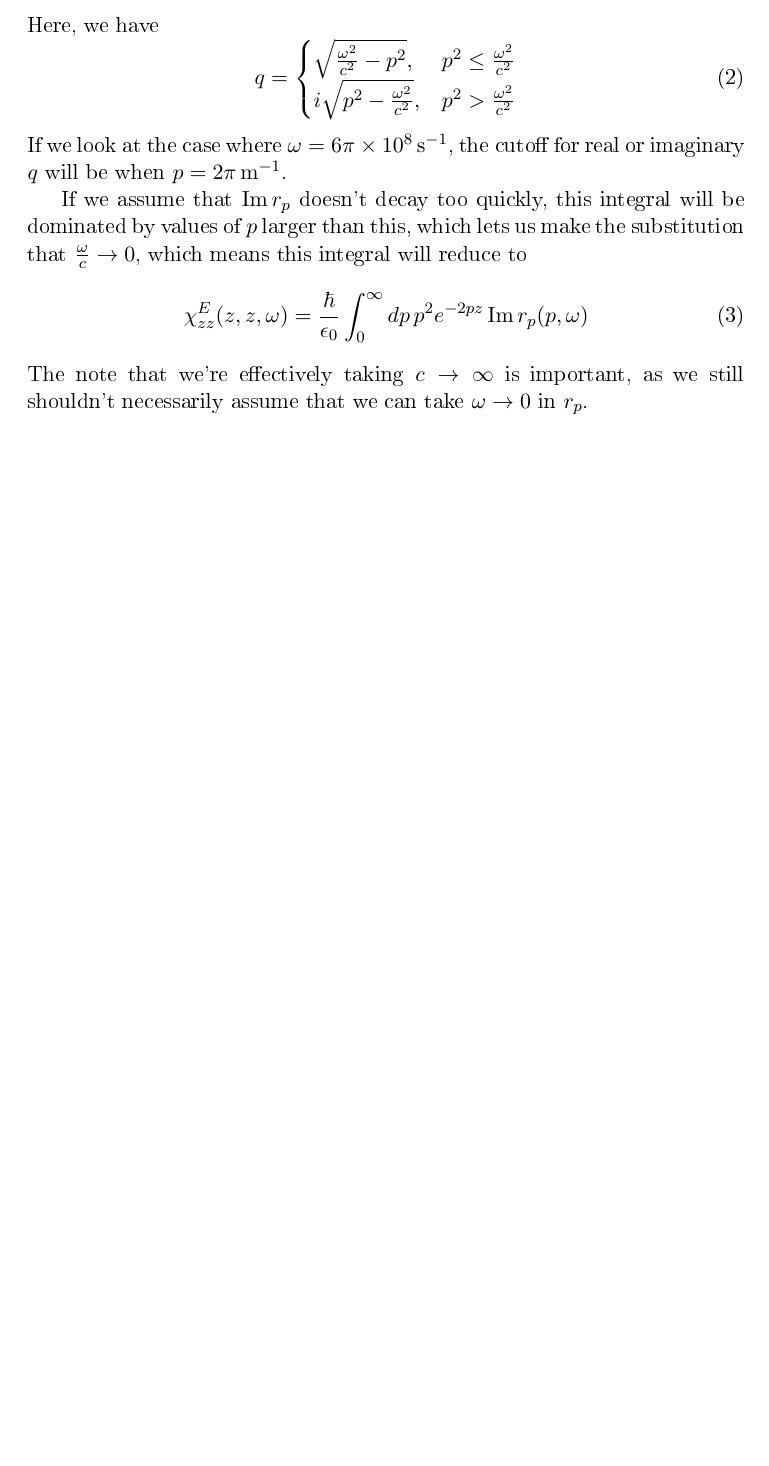
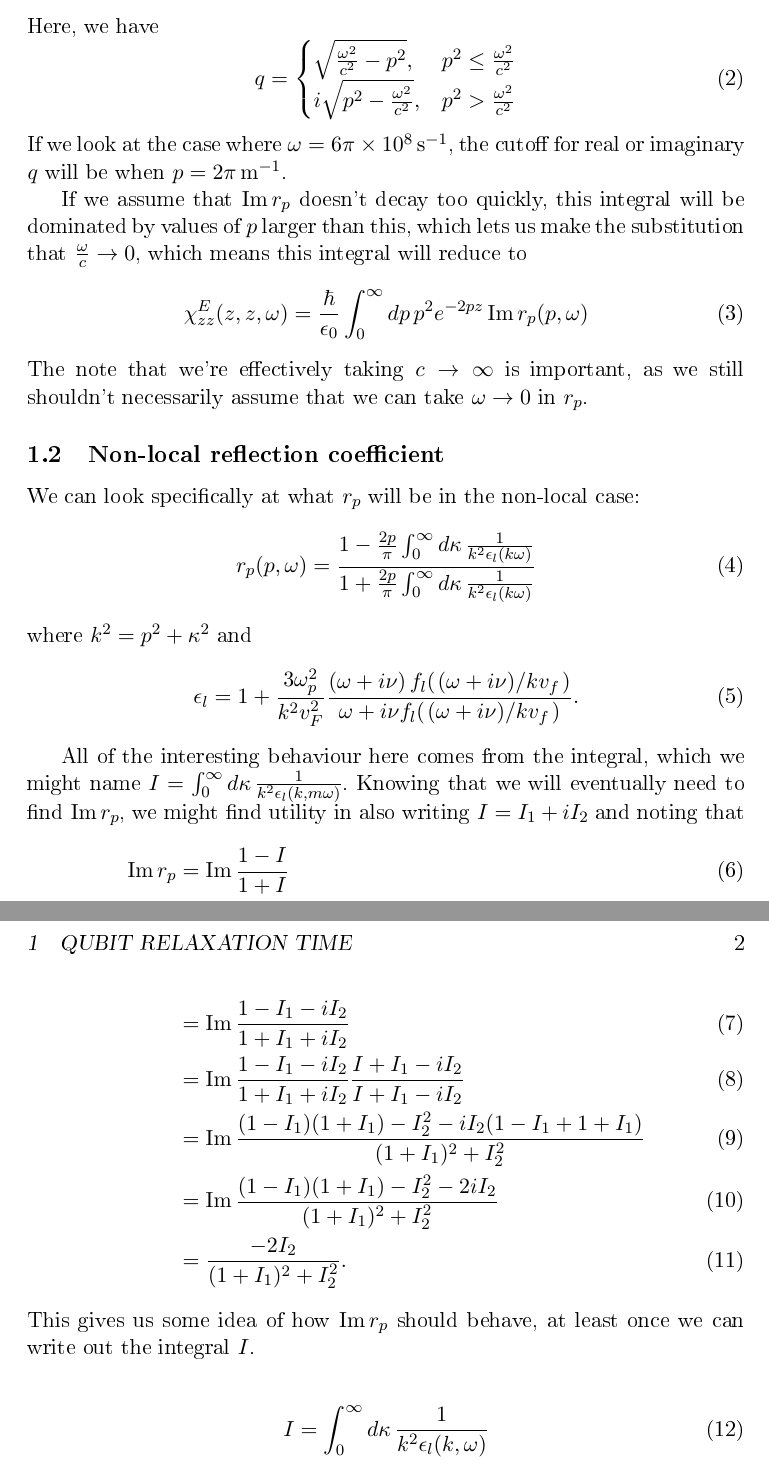
Before and after one commit to dmallubhotla/physics_notes, a LaTeX document (notes/QubitRelaxation/QubitRelaxation.tex): part of the page before the commit and two parts of pages 1 and 2 of 2 after it, the two joined at a grey line, cut so that both start at the same text, the shorter picture padded with empty space. The pictures show the PDF file docs/QubitRelaxation.pdf that the author committed with the source.

Commit message:
Adding notes about explicit parts of rp_nonlocal

```diff
--- a/notes/QubitRelaxation/QubitRelaxation.tex
+++ b/notes/QubitRelaxation/QubitRelaxation.tex
@@ -27,4 +27,29 @@ If we assume that $\Im r_p$ doesn't decay too quickly, this integral will be dom
 \end{align}
 The note that we're effectively taking $c\rightarrow \infty$ is important, as we still shouldn't necessarily assume that we can take $\omega \rightarrow 0$ in $r_p$.
 
+\subsection{Non-local reflection coefficient}
+We can look specifically at what $r_p$ will be in the non-local case:
+\begin{equation}
+	r_p(p, \omega) = \frac{1 - \frac{2p}{\pi} \int_0^\infty \dd{\kappa} \frac{1}{k^2 \epsilon_l(k \omega)}}{1 + \frac{2p}{\pi} \int_0^\infty \dd{\kappa} \frac{1}{k^2 \epsilon_l(k \omega)}}
+\end{equation}
+where $k^2 = p^2 + \kappa^2$ and
+\begin{equation}
+	\epsilon_l = 1 + \frac{3 \omega_p^2}{k^2 v_F^2} \frac{\left(\omega + i \nu \right) f_l(\flatfrac{(\omega + i \nu)}{k v_f})}{\omega + i \nu f_l(\flatfrac{(\omega + i \nu)}{k v_f})}.
+\end{equation}
+
+All of the interesting behaviour here comes from the integral, which we might name $I = \int_0^\infty \dd{\kappa} \frac{1}{k^2 \epsilon_l(k,m \omega)}$. Knowing that we will eventually need to find $\Im r_p$, we might find utility in also writing $I = I_1 + i I_2$ and noting that
+\begin{align}
+	\Im r_p &= \Im \frac{1 - I}{1 + I} \\
+	&= \Im \frac{1 - I_1 - i I_2}{1 + I_1 + i I_2} \\
+	&= \Im \frac{1 - I_1 - i I_2}{1 + I_1 + i I_2} \frac{I + I_1 - i I_2}{I + I_1 - i I_2} \\
+	&= \Im \frac{(1 - I_1)(1 + I_1) - I_2^2 - i I_2(1 - I_1 + 1 + I_1)}{(1 + I_1)^2 + I_2^2} \\
+	&= \Im \frac{(1 - I_1)(1 + I_1) - I_2^2 - 2 i I_2}{(1 + I_1)^2 + I_2^2} \\
+	&= \frac{- 2 I_2}{(1 + I_1)^2 + I_2^2}.
+\end{align}
+This gives us some idea of how $\Im r_p$ should behave, at least once we can write out the integral $I$.
+
+\begin{align}
+	I &= \int_0^\infty \dd{\kappa} \frac{1}{k^2 \epsilon_l(k, \omega)}
+\end{align}
+
 \end{document}
```
Also changed, not shown: docs/QubitRelaxation.pdf, docs/main.pdf.
